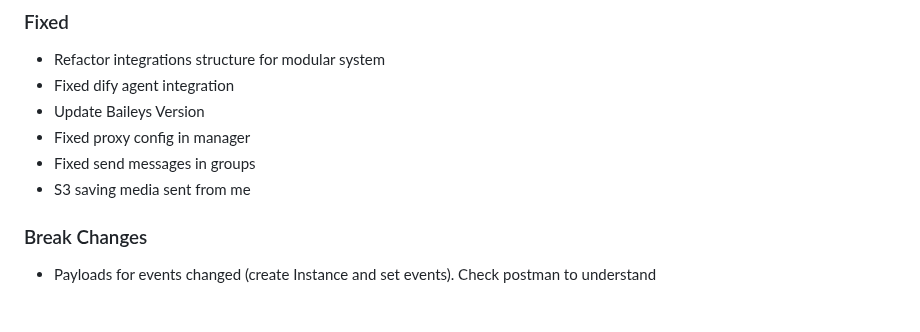
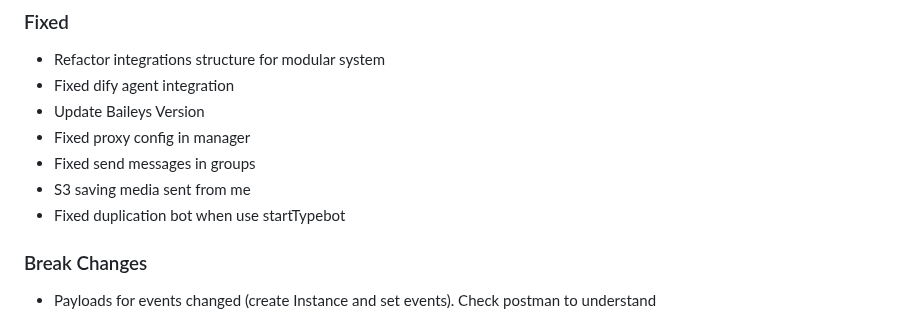
Before and after one commit to NagarjunDP/whatsapi, a Markdown page: CHANGELOG.md, the part around the change. GitHub-like rendering.

Commit message:
changelog

```diff
--- a/CHANGELOG.md
+++ b/CHANGELOG.md
@@ -19,6 +19,7 @@
 * Fixed proxy config in manager
 * Fixed send messages in groups
 * S3 saving media sent from me
+* Fixed duplication bot when use startTypebot
 
 ### Break Changes
 
```
